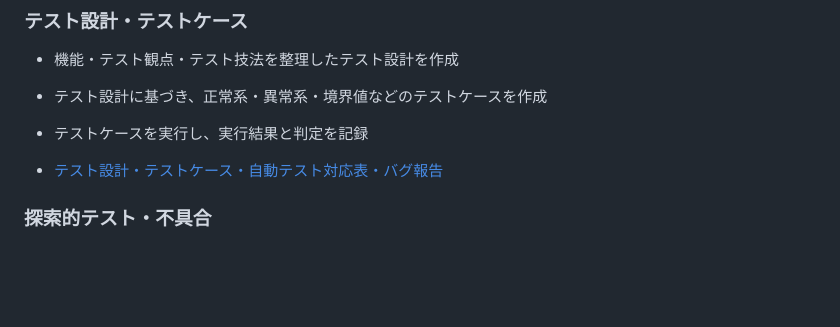
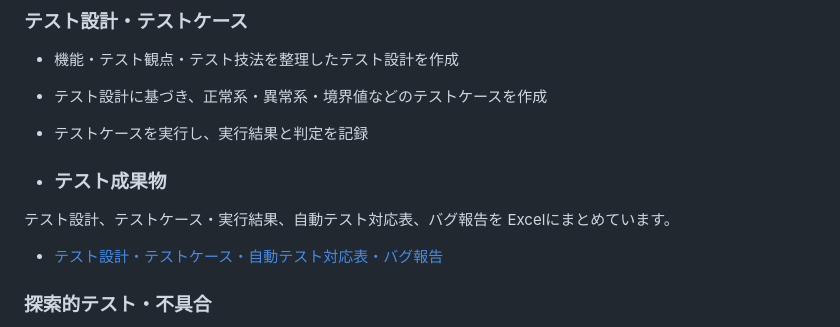
Before and after one commit to Yokouchi111113/djangotask, a Markdown page: README.md, the part around the change. GitHub-like rendering; blank space fills up the shorter version.

```diff
--- a/README.md
+++ b/README.md
@@ -85,6 +85,11 @@ erDiagram
 - 機能・テスト観点・テスト技法を整理したテスト設計を作成
 - テスト設計に基づき、正常系・異常系・境界値などのテストケースを作成
 - テストケースを実行し、実行結果と判定を記録
+
+- ### テスト成果物
+
+テスト設計、テストケース・実行結果、自動テスト対応表、バグ報告を
+Excelにまとめています。
 
 - [テスト設計・テストケース・自動テスト対応表・バグ報告](docs/テスト設計・テストケース・自動テスト対応表・バグ報告.xlsx)
 
```
